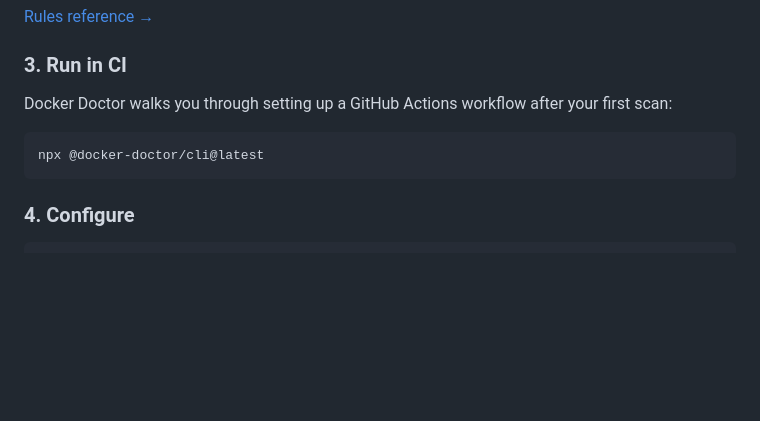
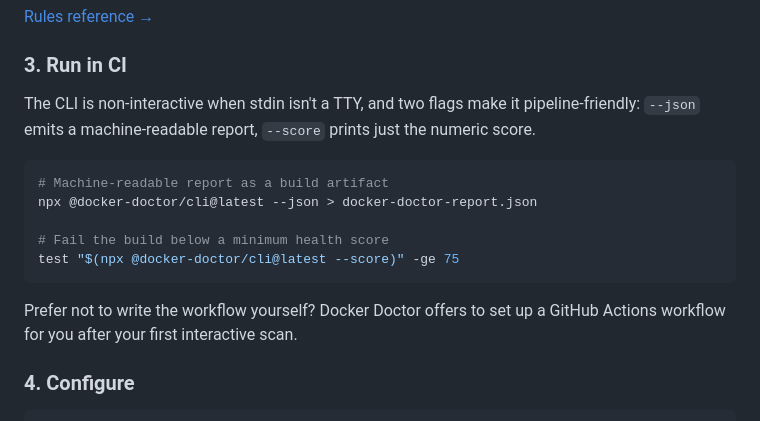
Before and after one commit to PunGrumpy/docker-doctor, a Markdown page: packages/docker-doctor/README.md, the part around one of its changes. Drawn GitHub-style; blank space fills up the shorter version.

````diff
--- a/packages/docker-doctor/README.md
+++ b/packages/docker-doctor/README.md
@@ -42,11 +73,17 @@ Works with Claude Code, Cursor, Codex, OpenCode, and many more. After an interac
 
 ### 3. Run in CI
 
-Docker Doctor walks you through setting up a GitHub Actions workflow after your first scan:
+The CLI is non-interactive when stdin isn't a TTY, and two flags make it pipeline-friendly: `--json` emits a machine-readable report, `--score` prints just the numeric score.
 
 ```bash
-npx @docker-doctor/cli@latest
+# Machine-readable report as a build artifact
+npx @docker-doctor/cli@latest --json > docker-doctor-report.json
+
+# Fail the build below a minimum health score
+test "$(npx @docker-doctor/cli@latest --score)" -ge 75
 ```
+
+Prefer not to write the workflow yourself? Docker Doctor offers to set up a GitHub Actions workflow for you after your first interactive scan.
 
 ### 4. Configure
 
````
Also changed, not shown: other parts of packages/docker-doctor/README.md (+57 -3 lines), .changeset/tidy-readme-refresh.md (added, +5 -0 lines).
